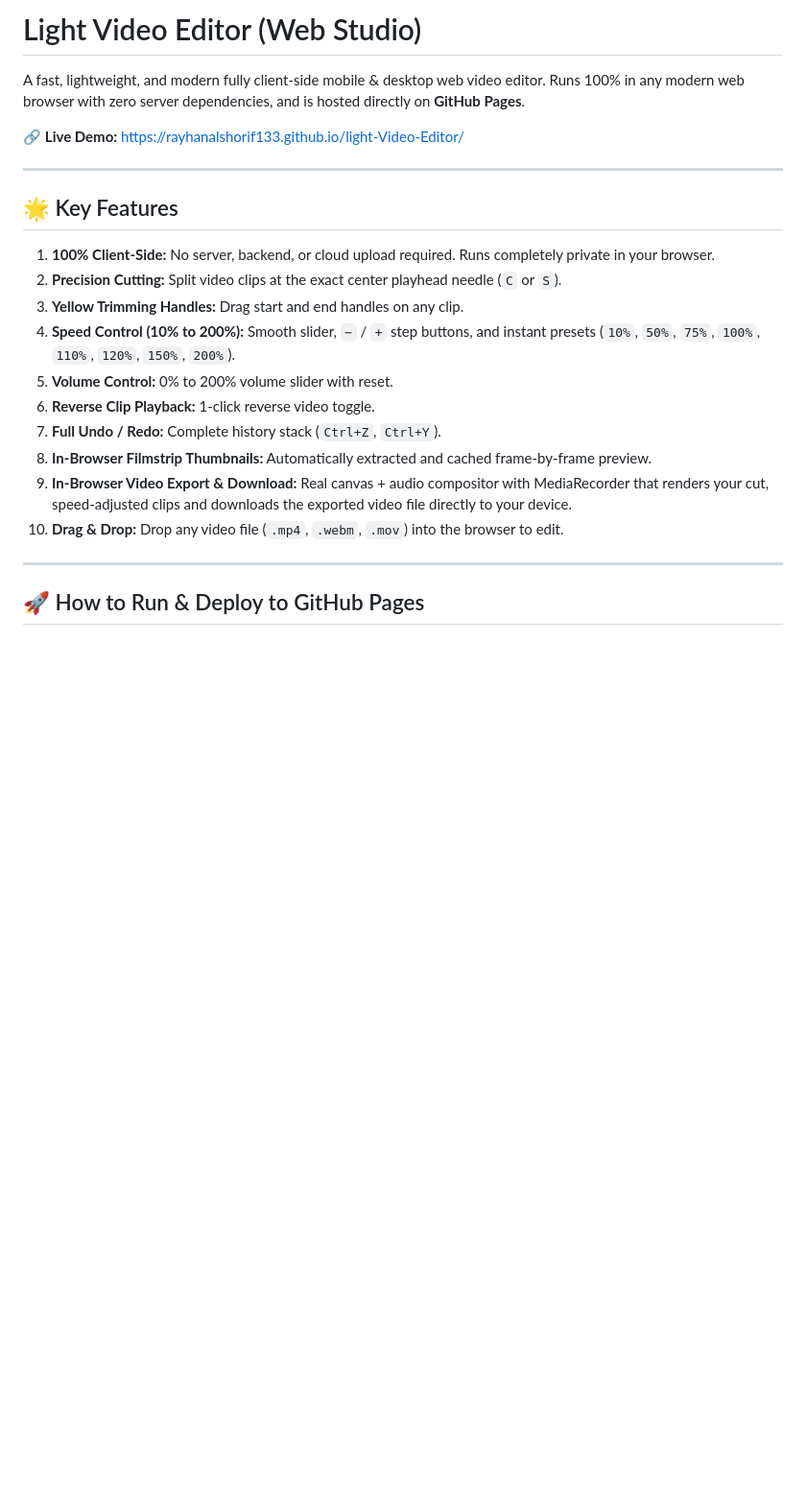
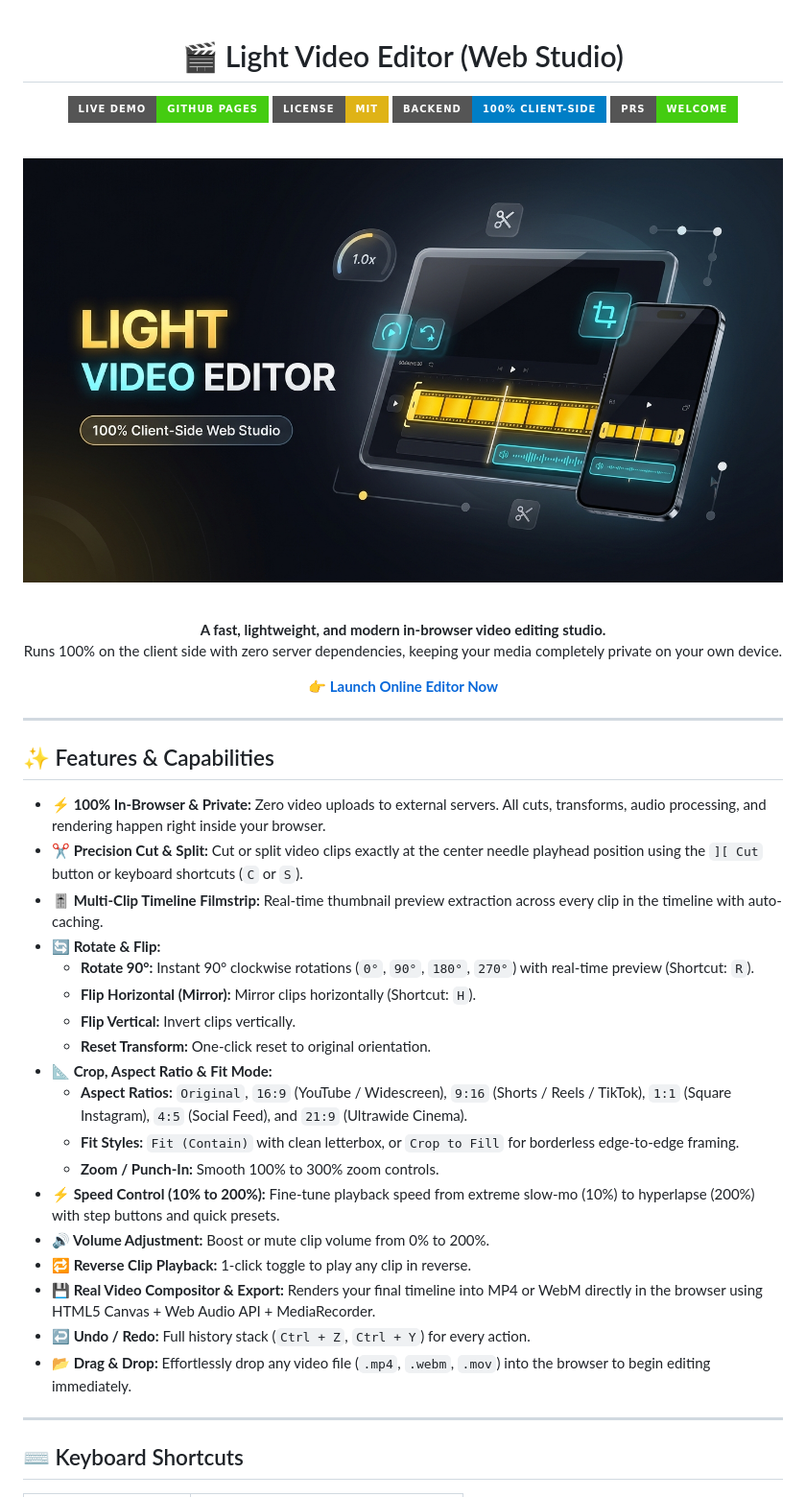
Before and after one commit to rayhanalshorif133/Light-Video-Editor, a Markdown page: README.md, the part around one of its changes. Shown at 96% size. Drawn GitHub-style; pictures changed too: thumbnail.png (added); badges without logos; blank space fills up the shorter version.

Commit message:
Add GitHub thumbnail banner, OpenGraph metadata, and updated README

```diff
--- a/README.md
+++ b/README.md
@@ -1,25 +1,49 @@
-# Light Video Editor (Web Studio)
+<div align="center">
 
-A fast, lightweight, and modern fully client-side mobile & desktop web video editor. Runs 100% in any modern web browser with zero server dependencies, and is hosted directly on **GitHub Pages**.
+# 🎬 Light Video Editor (Web Studio)
 
-🔗 **Live Demo:** [https://rayhanalshorif133.github.io/light-Video-Editor/](https://rayhanalshorif133.github.io/light-Video-Editor/)
+[![Live Demo](https://img.shields.io/badge/Live%20Demo-GitHub%20Pages-brightgreen?style=for-the-badge&logo=github)](https://rayhanalshorif133.github.io/light-Video-Editor/)
+[![License: MIT](https://img.shields.io/badge/License-MIT-yellow.svg?style=for-the-badge)](LICENSE)
+[![Zero Server](https://img.shields.io/badge/Backend-100%25%20Client--Side-blue?style=for-the-badge&logo=html5)](https://rayhanalshorif133.github.io/light-Video-Editor/)
+[![PRs Welcome](https://img.shields.io/badge/PRs-welcome-brightgreen.svg?style=for-the-badge)](https://github.com/rayhanalshorif133/light-Video-Editor/pulls)
+
+<br/>
+
+![Light Video Editor Banner](thumbnail.png)
+
+<br/>
+
+**A fast, lightweight, and modern in-browser video editing studio.**
+Runs 100% on the client side with zero server dependencies, keeping your media completely private on your own device.
+
+👉 **[Launch Online Editor Now](https://rayhanalshorif133.github.io/light-Video-Editor/)**
+
+</div>
 
 ---
 
-## 🌟 Key Features
+## ✨ Features & Capabilities
 
-1. **100% Client-Side:** No server, backend, or cloud upload required. Runs completely private in your browser.
-2. **Precision Cutting:** Split video clips at the exact center playhead needle (`C` or `S`).
-3. **Yellow Trimming Handles:** Drag start and end handles on any clip.
-4. **Speed Control (10% to 200%):** Smooth slider, `−` / `+` step buttons, and instant presets (`10%`, `50%`, `75%`, `100%`, `110%`, `120%`, `150%`, `200%`).
-5. **Volume Control:** 0% to 200% volume slider with reset.
-6. **Reverse Clip Playback:** 1-click reverse video toggle.
-7. **Full Undo / Redo:** Complete history stack (`Ctrl+Z`, `Ctrl+Y`).
-8. **In-Browser Filmstrip Thumbnails:** Automatically extracted and cached frame-by-frame preview.
-9. **In-Browser Video Export & Download:** Real canvas + audio compositor with MediaRecorder that renders your cut, speed-adjusted clips and downloads the exported video file directly to your device.
-10. **Drag & Drop:** Drop any video file (`.mp4`, `.webm`, `.mov`) into the browser to edit.
+- **⚡ 100% In-Browser & Private:** Zero video uploads to external servers. All cuts, transforms, audio processing, and rendering happen right inside your browser.
+- **✂️ Precision Cut & Split:** Cut or split video clips exactly at the center needle playhead position using the `][ Cut` button or keyboard shortcuts (`C` or `S`).
+- **🎚️ Multi-Clip Timeline Filmstrip:** Real-time thumbnail preview extraction across every clip in the timeline with auto-caching.
+- **🔄 Rotate & Flip:**
+  - **Rotate 90°:** Instant 90° clockwise rotations (`0°`, `90°`, `180°`, `270°`) with real-time preview (Shortcut: `R`).
+  - **Flip Horizontal (Mirror):** Mirror clips horizontally (Shortcut: `H`).
+  - **Flip Vertical:** Invert clips vertically.
+  - **Reset Transform:** One-click reset to original orientation.
+- **📐 Crop, Aspect Ratio & Fit Mode:**
+  - **Aspect Ratios:** `Original`, `16:9` (YouTube / Widescreen), `9:16` (Shorts / Reels / TikTok), `1:1` (Square Instagram), `4:5` (Social Feed), and `21:9` (Ultrawide Cinema).
+  - **Fit Styles:** `Fit (Contain)` with clean letterbox, or `Crop to Fill` for borderless edge-to-edge framing.
+  - **Zoom / Punch-In:** Smooth 100% to 300% zoom controls.
+- **⚡ Speed Control (10% to 200%):** Fine-tune playback speed from extreme slow-mo (10%) to hyperlapse (200%) with step buttons and quick presets.
+- **🔊 Volume Adjustment:** Boost or mute clip volume from 0% to 200%.
+- **🔁 Reverse Clip Playback:** 1-click toggle to play any clip in reverse.
+- **💾 Real Video Compositor & Export:** Renders your final timeline into MP4 or WebM directly in the browser using HTML5 Canvas + Web Audio API + MediaRecorder.
+- **↩️ Undo / Redo:** Full history stack (`Ctrl + Z`, `Ctrl + Y`) for every action.
+- **📂 Drag & Drop:** Effortlessly drop any video file (`.mp4`, `.webm`, `.mov`) into the browser to begin editing immediately.
 
 ---
 
-## 🚀 How to Run & Deploy to GitHub Pages
+## ⌨️ Keyboard Shortcuts
 
```
Also changed, not shown: other parts of README.md (+48 -7 lines), 1 other file.
